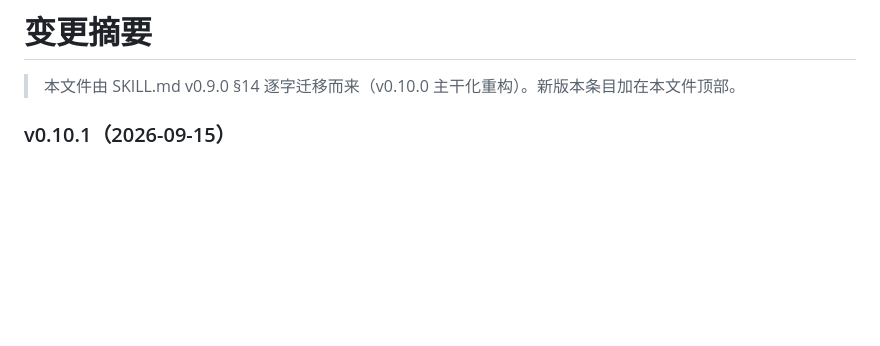
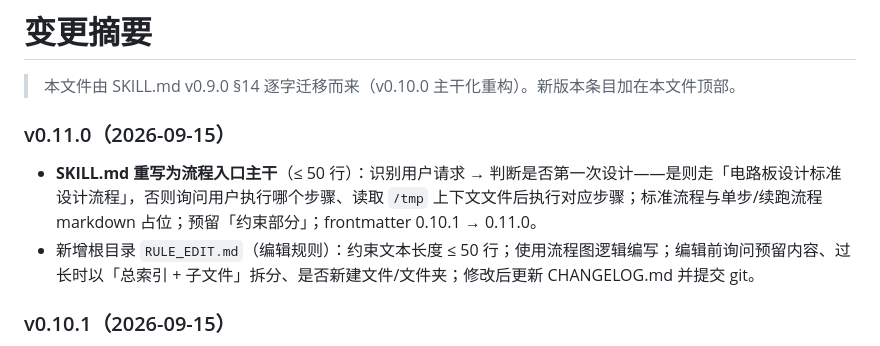
Before and after one commit to XianYin69/EasyEDAssistant, a Markdown page: CHANGELOG.md, the part around the change. GitHub-like rendering; blank space fills up the shorter version.

```diff
--- a/CHANGELOG.md
+++ b/CHANGELOG.md
@@ -1,6 +1,11 @@
 # 变更摘要
 
 > 本文件由 SKILL.md v0.9.0 §14 逐字迁移而来（v0.10.0 主干化重构）。新版本条目加在本文件顶部。
+
+### v0.11.0（2026-09-15）
+
+- **SKILL.md 重写为流程入口主干**（≤ 50 行）：识别用户请求 → 判断是否第一次设计——是则走「电路板设计标准设计流程」，否则询问用户执行哪个步骤、读取 `/tmp` 上下文文件后执行对应步骤；标准流程与单步/续跑流程 markdown 占位；预留「约束部分」；frontmatter 0.10.1 → 0.11.0。
+- 新增根目录 `RULE_EDIT.md`（编辑规则）：约束文本长度 ≤ 50 行；使用流程图逻辑编写；编辑前询问预留内容、过长时以「总索引 + 子文件」拆分、是否新建文件/文件夹；修改后更新 CHANGELOG.md 并提交 git。
 
 ### v0.10.1（2026-09-15）
 
```
Also changed, not shown: RULE_EDIT.md (added, +40 -0 lines).
